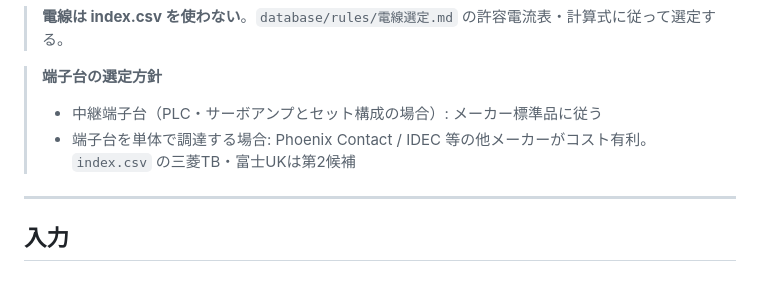
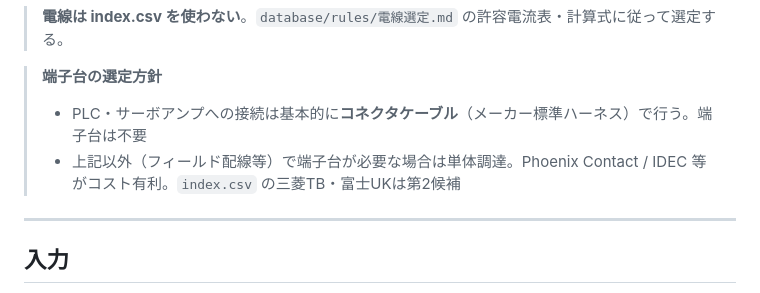
Before and after one commit to youichi558-collab/vigilant-octo-engine, a Markdown page: agents/03_部品選定/AGENT.md, the part around the change. Rendered like a GitHub page.

Commit message:
標準仕様・Agent03: 端子台接続方針を実態に修正
PLC・サーボアンプの接続はコネクタケーブル(メーカー標準ハーネス)が基本。
端子台が必要な場合(フィールド配線等)は単体調達でPhoenix Contact/IDEC等。

https://claude.ai/code/session_01QZnUVkWMLsuVngY13185AN

```diff
--- a/agents/03_部品選定/AGENT.md
+++ b/agents/03_部品選定/AGENT.md
@@ -29,8 +29,8 @@ AIは候補・整理結果を提示するのみで、最終確定は人間が行
 > **電線は index.csv を使わない**。`database/rules/電線選定.md` の許容電流表・計算式に従って選定する。
 
 > **端子台の選定方針**
-> - 中継端子台（PLC・サーボアンプとセット構成の場合）: メーカー標準品に従う
-> - 端子台を単体で調達する場合: Phoenix Contact / IDEC 等の他メーカーがコスト有利。`index.csv` の三菱TB・富士UKは第2候補
+> - PLC・サーボアンプへの接続は基本的に**コネクタケーブル**（メーカー標準ハーネス）で行う。端子台は不要
+> - 上記以外（フィールド配線等）で端子台が必要な場合は単体調達。Phoenix Contact / IDEC 等がコスト有利。`index.csv` の三菱TB・富士UKは第2候補
 
 ---
 
```
Also changed, not shown: database/rules/標準仕様.md (+2 -2 lines).
